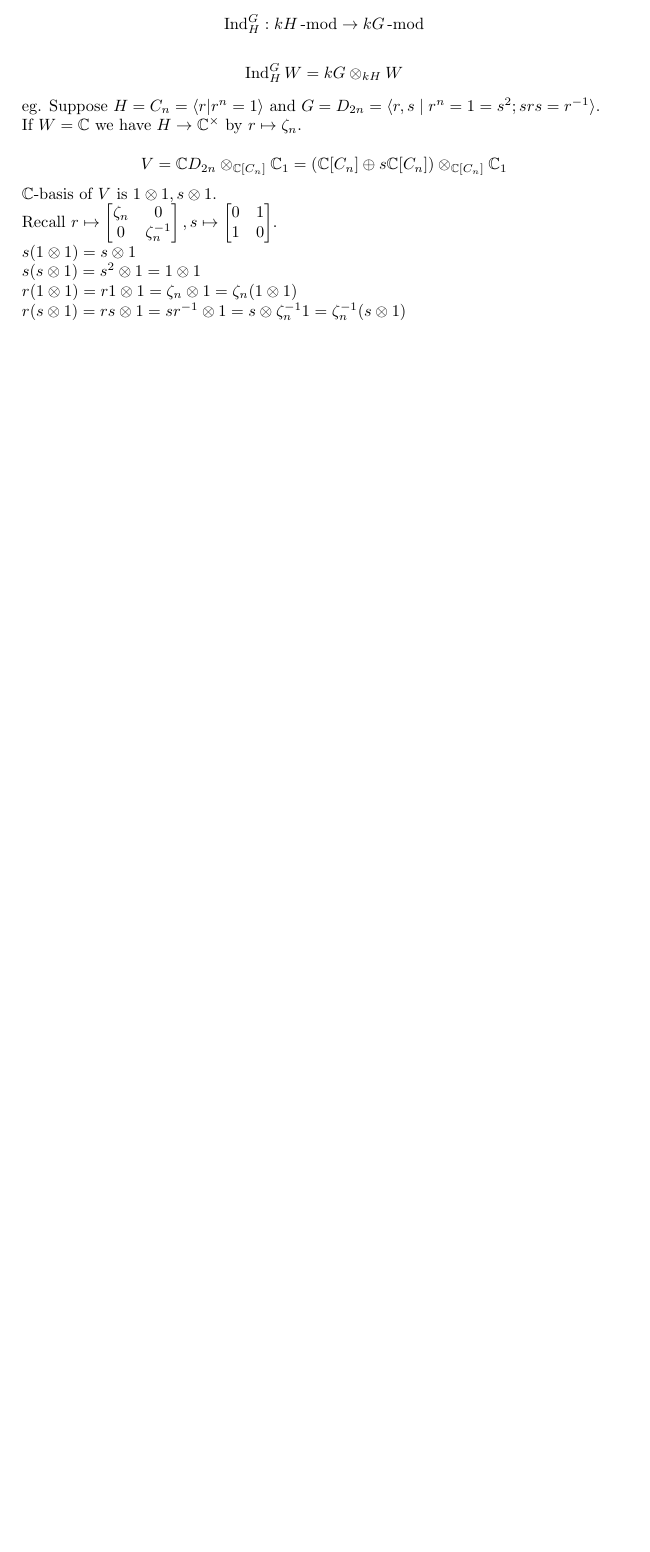
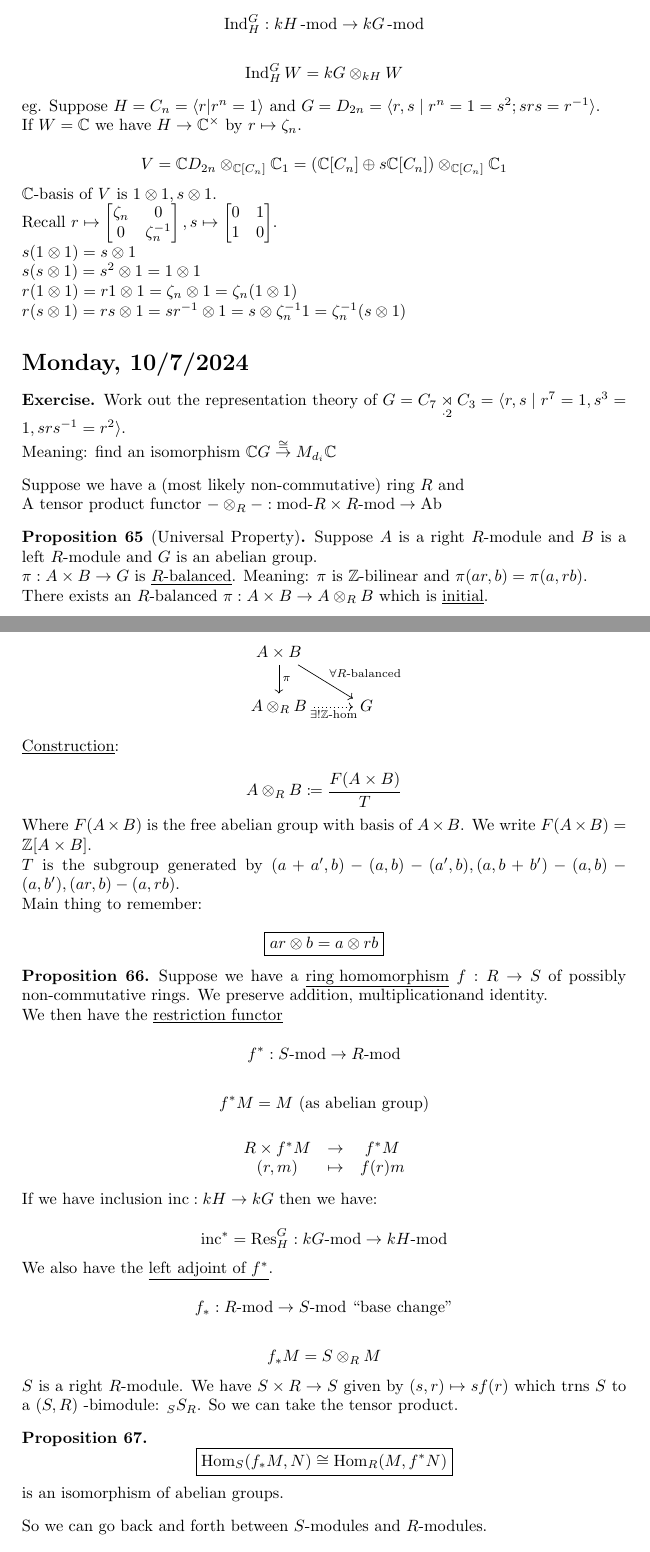
Before and after one commit to thanicsamin/Lecture-Notes, a LaTeX document (Fall 24/Group Representation 607.tex): part of page 33 of 33 before the commit and two parts of pages 33 and 34 of 35 after it, the two joined at a grey line, cut so that both start at the same text, the shorter picture padded with empty space. Compiled offline with pdfLaTeX.

Commit message:
Group Representation Update

```diff
--- a/Fall 24/Group Representation 607.tex
+++ b/Fall 24/Group Representation 607.tex
@@ -3293,3 +3293,98 @@ Recall \(r \mapsto \begin{bmatrix}
 
 \(r(s \otimes 1) = rs \otimes 1 = s r ^{-1} \otimes 1 = s \otimes \zeta_n ^{-1} 1 = \zeta_n ^{-1} (s \otimes 1)\)
 
+\section*{Monday, 10/7/2024}
+
+\begin{exercise}
+    Work out the representation theory of \(G = C_7 \underset{\cdot 2}{\rtimes} C_3 = \langle r,s \mid r^7 = 1, s^3 = 1, s r s ^{-1} = r^2 \rangle\).
+
+    Meaning: find an isomorphism \(\mathbb{C} G \overset{\cong}{\to} M_{d_i}\mathbb{C}\)
+\end{exercise}
+
+Suppose we have a (most likely non-commutative) ring \(R\) and
+
+A tensor product functor \(- \otimes_R - : \text{mod-}R \times R \text{-mod} \to \operatorname{Ab} \)
+
+\begin{proposition}
+    [Universal Property]
+
+    Suppose \(A\) is a right \(R\)-module and \(B\) is a left \(R\)-module and \(G\) is an abelian group.
+
+    \(\pi : A \times B \to G\) is \underline{\(R\)-balanced}. Meaning: \(\pi\) is \(\mathbb{Z}\)-bilinear and \(\pi(ar,b) = \pi(a, rb)\).
+
+    There exists an \(R\)-balanced \(\pi : A \times B \to A \otimes_R B\) which is \underline{initial}.
+
+    \begin{center}
+
+    \begin{tikzcd}
+        A \times B \ar[d,"\pi"] \ar[rd, "\forall R\text{-balanced}"] & \\
+        A \otimes_R B \ar[r, dotted, "\exists!\mathbb{Z}\text{-hom}", swap] & G
+    \end{tikzcd}
+
+    \end{center}
+\end{proposition}
+
+\underline{Construction}:
+
+\[
+    A \otimes_R B \coloneqq \frac{F(A \times B)}{T}
+\]
+
+Where \(F(A \times B)\) is the free abelian group with basis of \(A \times B\). We write \(F(A \times B) = \mathbb{Z} [A \times B]\).
+
+\(T\) is the subgroup generated by \((a + a^{\prime} , b) - (a,b) - (a^{\prime} ,b), (a,b+b^{\prime})-(a,b)-(a,b^{\prime}), (ar,b)-(a,rb)\).
+
+Main thing to remember:
+
+\[
+    \boxed{ar \otimes b = a \otimes rb}
+\]
+
+\begin{proposition}
+    Suppose we have a \underline{ring homomorphism} \(f: R \to S\) of possibly non-commutative rings. We preserve addition, multiplicationand identity.
+
+    We then have the \underline{restriction functor}
+
+    \[
+        f^{\ast} : S\text{-mod} \to R\text{-mod}
+    \]
+
+    \[
+        f^{\ast} M = M \text{ (as abelian group)}
+    \]
+
+    \[
+        \begin{array}{ccc}
+            R \times f^{\ast} M & \to  &  f^{\ast} M \\
+            (r,m) & \mapsto  &  f(r)m \\
+        \end{array}
+    \]
+\end{proposition}
+
+If we have inclusion \(\operatorname{inc}: kH \to kG\) then we have:
+
+\[
+    \operatorname{inc}^{\ast} = \operatorname{Res}_H^G : kG\text{-mod} \to kH\text{-mod}
+\]
+
+We also have the \underline{left adjoint of \(f^{\ast}\)}.
+
+\[
+    f_{\ast} : R\text{-mod} \to S\text{-mod} \text{ ``base change"}
+\]
+
+\[
+    f_{\ast} M = S \otimes _R M
+\]
+
+\(S\) is a right \(R\)-module. We have \(S \times R \to S\) given by \((s,r) \mapsto sf(r)\) which trns \(S\) to a \((S,R)\) -bimodule: \(_S S _R\). So we can take the tensor product.
+
+\begin{proposition}
+    \[
+        \boxed{\operatorname{Hom}_S(f_{\ast} M, N) \cong \operatorname{Hom}_R (M, f^{\ast} N)}
+    \]
+
+    is an isomorphism of abelian groups.
+\end{proposition}
+
+So we can go back and forth between \(S\)-modules and \(R\)-modules.
@@ -3295,0 +3396 @@ Recall \(r \mapsto \begin{bmatrix}
+    \end{tikzcd}
```
Also changed, not shown: Fall 24/Group Representation 607.pdf, Fall 24/Group Representation 607.tex (80 more changed lines).
